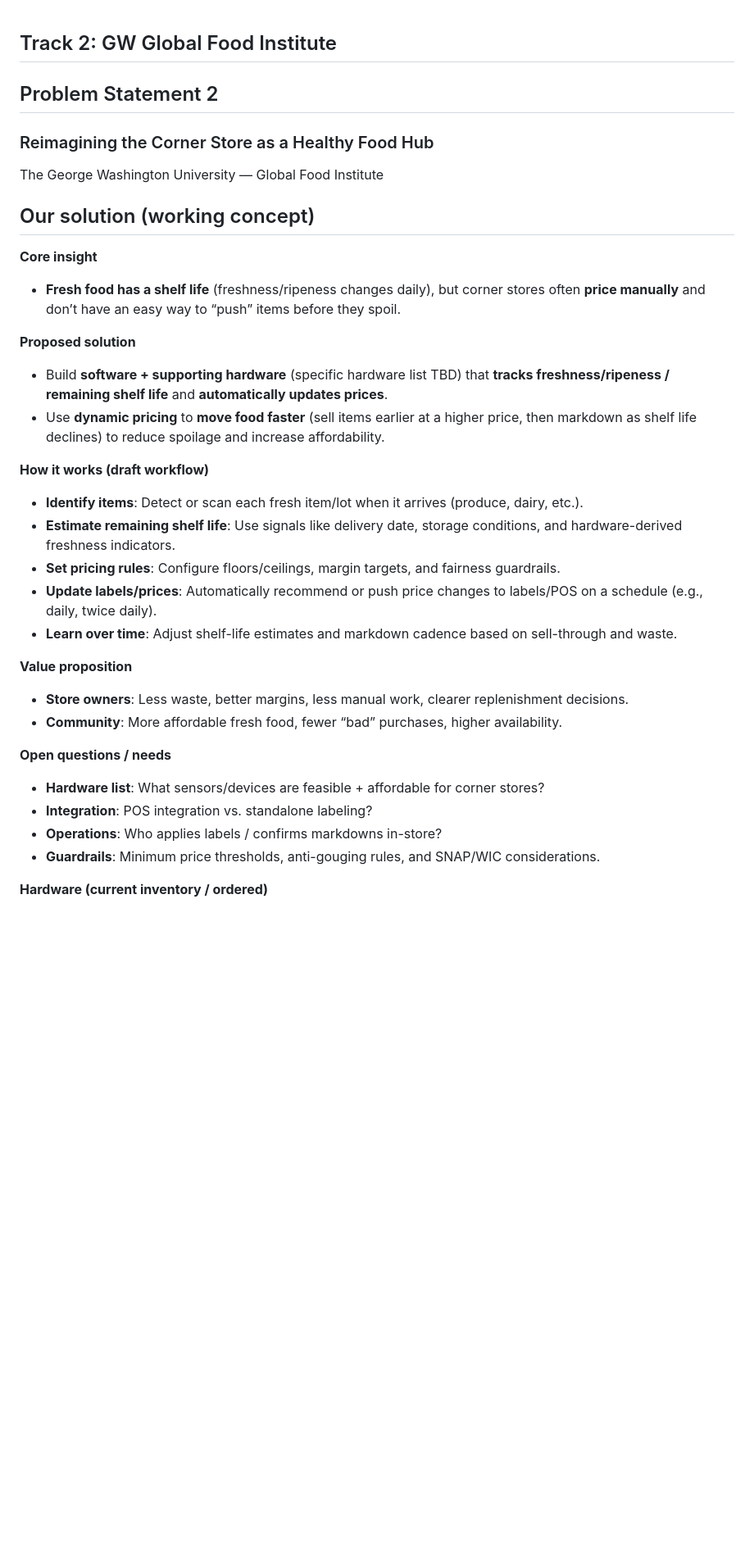
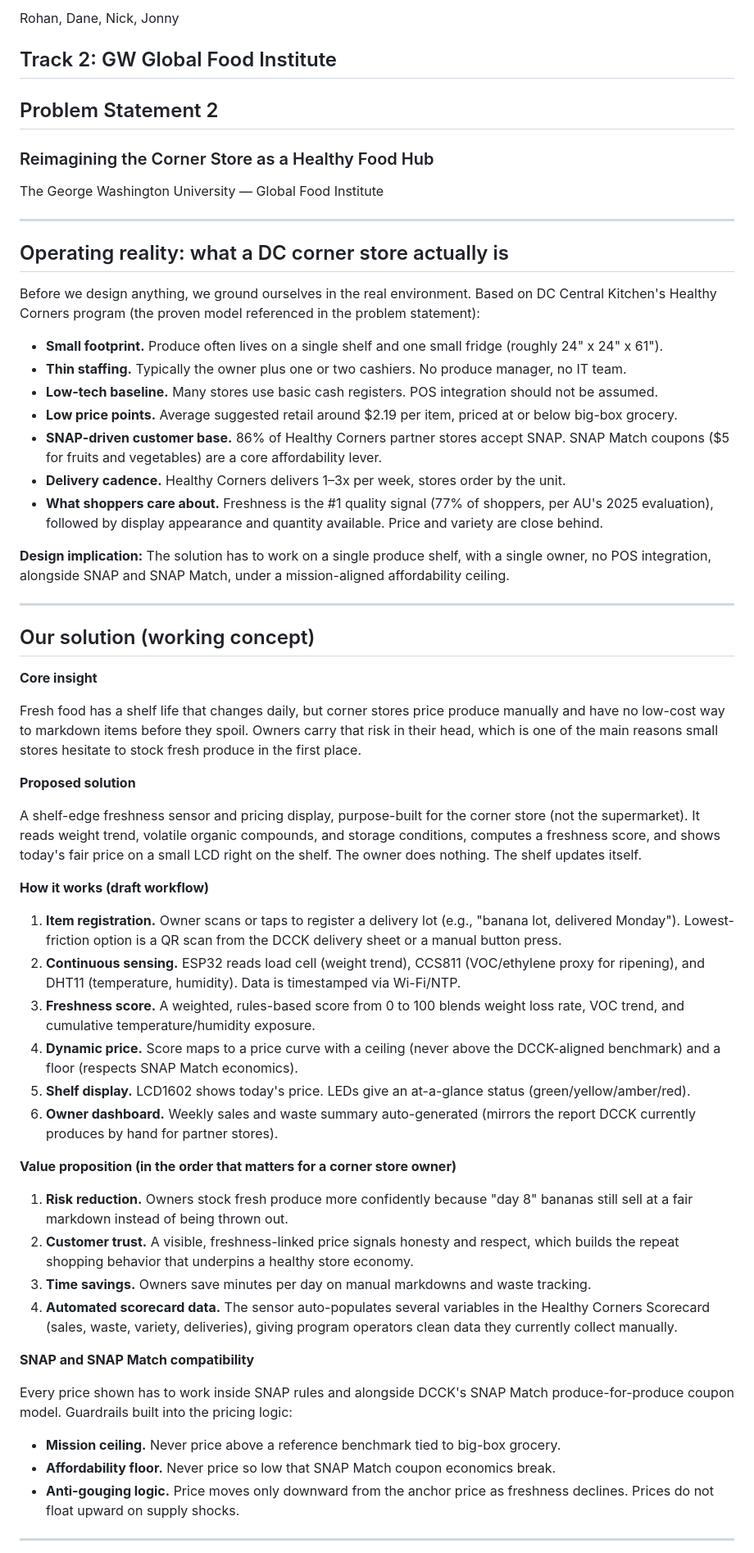
Before and after one commit to rohanrajesh27/whack, a Markdown page: brainstorm.md, the part around one of its changes. Shown at 82% size. Drawn GitHub-style; blank space fills up the shorter version.

```diff
--- a/brainstorm.md
+++ b/brainstorm.md
@@ -1,3 +1,5 @@
+Rohan, Dane, Nick, Jonny
+
 ## Track 2: GW Global Food Institute
 
 ## Problem Statement 2
@@ -5,30 +7,56 @@
 
 The George Washington University — Global Food Institute
 
+---
+
+## Operating reality: what a DC corner store actually is
+
+Before we design anything, we ground ourselves in the real environment. Based on DC Central Kitchen's Healthy Corners program (the proven model referenced in the problem statement):
+
+- **Small footprint.** Produce often lives on a single shelf and one small fridge (roughly 24" x 24" x 61").
+- **Thin staffing.** Typically the owner plus one or two cashiers. No produce manager, no IT team.
+- **Low-tech baseline.** Many stores use basic cash registers. POS integration should not be assumed.
+- **Low price points.** Average suggested retail around $2.19 per item, priced at or below big-box grocery.
+- **SNAP-driven customer base.** 86% of Healthy Corners partner stores accept SNAP. SNAP Match coupons ($5 for fruits and vegetables) are a core affordability lever.
+- **Delivery cadence.** Healthy Corners delivers 1–3x per week, stores order by the unit.
+- **What shoppers care about.** Freshness is the #1 quality signal (77% of shoppers, per AU's 2025 evaluation), followed by display appearance and quantity available. Price and variety are close behind.
+
+**Design implication:** The solution has to work on a single produce shelf, with a single owner, no POS integration, alongside SNAP and SNAP Match, under a mission-aligned affordability ceiling.
+
+---
+
 ## Our solution (working concept)
 
 **Core insight**
-- **Fresh food has a shelf life** (freshness/ripeness changes daily), but corner stores often **price manually** and don’t have an easy way to “push” items before they spoil.
+
+Fresh food has a shelf life that changes daily, but corner stores price produce manually and have no low-cost way to markdown items before they spoil. Owners carry that risk in their head, which is one of the main reasons small stores hesitate to stock fresh produce in the first place.
 
 **Proposed solution**
-- Build **software + supporting hardware** (specific hardware list TBD) that **tracks freshness/ripeness / remaining shelf life** and **automatically updates prices**.
-- Use **dynamic pricing** to **move food faster** (sell items earlier at a higher price, then markdown as shelf life declines) to reduce spoilage and increase affordability.
+
+A shelf-edge freshness sensor and pricing display, purpose-built for the corner store (not the supermarket). It reads weight trend, volatile organic compounds, and storage conditions, computes a freshness score, and shows today's fair price on a small LCD right on the shelf. The owner does nothing. The shelf updates itself.
 
 **How it works (draft workflow)**
-- **Identify items**: Detect or scan each fresh item/lot when it arrives (produce, dairy, etc.).
-- **Estimate remaining shelf life**: Use signals like delivery date, storage conditions, and hardware-derived freshness indicators.
-- **Set pricing rules**: Configure floors/ceilings, margin targets, and fairness guardrails.
-- **Update labels/prices**: Automatically recommend or push price changes to labels/POS on a schedule (e.g., daily, twice daily).
-- **Learn over time**: Adjust shelf-life estimates and markdown cadence based on sell-through and waste.
 
-**Value proposition**
-- **Store owners**: Less waste, better margins, less manual work, clearer replenishment decisions.
-- **Community**: More affordable fresh food, fewer “bad” purchases, higher availability.
+1. **Item registration.** Owner scans or taps to register a delivery lot (e.g., "banana lot, delivered Monday"). Lowest-friction option is a QR scan from the DCCK delivery sheet or a manual button press.
+2. **Continuous sensing.** ESP32 reads load cell (weight trend), CCS811 (VOC/ethylene proxy for ripening), and DHT11 (temperature, humidity). Data is timestamped via Wi-Fi/NTP.
+3. **Freshness score.** A weighted, rules-based score from 0 to 100 blends weight loss rate, VOC trend, and cumulative temperature/humidity exposure.
+4. **Dynamic price.** Score maps to a price curve with a ceiling (never above the DCCK-aligned benchmark) and a floor (respects SNAP Match economics).
+5. **Shelf display.** LCD1602 shows today's price. LEDs give an at-a-glance status (green/yellow/amber/red).
+6. **Owner dashboard.** Weekly sales and waste summary auto-generated (mirrors the report DCCK currently produces by hand for partner stores).
 
-**Open questions / needs**
-- **Hardware list**: What sensors/devices are feasible + affordable for corner stores?
-- **Integration**: POS integration vs. standalone labeling?
-- **Operations**: Who applies labels / confirms markdowns in-store?
-- **Guardrails**: Minimum price thresholds, anti-gouging rules, and SNAP/WIC considerations.
+**Value proposition (in the order that matters for a corner store owner)**
 
-**Hardware (current inventory / ordered)**
+1. **Risk reduction.** Owners stock fresh produce more confidently because "day 8" bananas still sell at a fair markdown instead of being thrown out.
+2. **Customer trust.** A visible, freshness-linked price signals honesty and respect, which builds the repeat shopping behavior that underpins a healthy store economy.
+3. **Time savings.** Owners save minutes per day on manual markdowns and waste tracking.
+4. **Automated scorecard data.** The sensor auto-populates several variables in the Healthy Corners Scorecard (sales, waste, variety, deliveries), giving program operators clean data they currently collect manually.
+
+**SNAP and SNAP Match compatibility**
+
+Every price shown has to work inside SNAP rules and alongside DCCK's SNAP Match produce-for-produce coupon model. Guardrails built into the pricing logic:
+- **Mission ceiling.** Never price above a reference benchmark tied to big-box grocery.
+- **Affordability floor.** Never price so low that SNAP Match coupon economics break.
+- **Anti-gouging logic.** Price moves only downward from the anchor price as freshness declines. Prices do not float upward on supply shocks.
+
+---
+
```
Also changed, not shown: other parts of brainstorm.md (+82 -59 lines).
